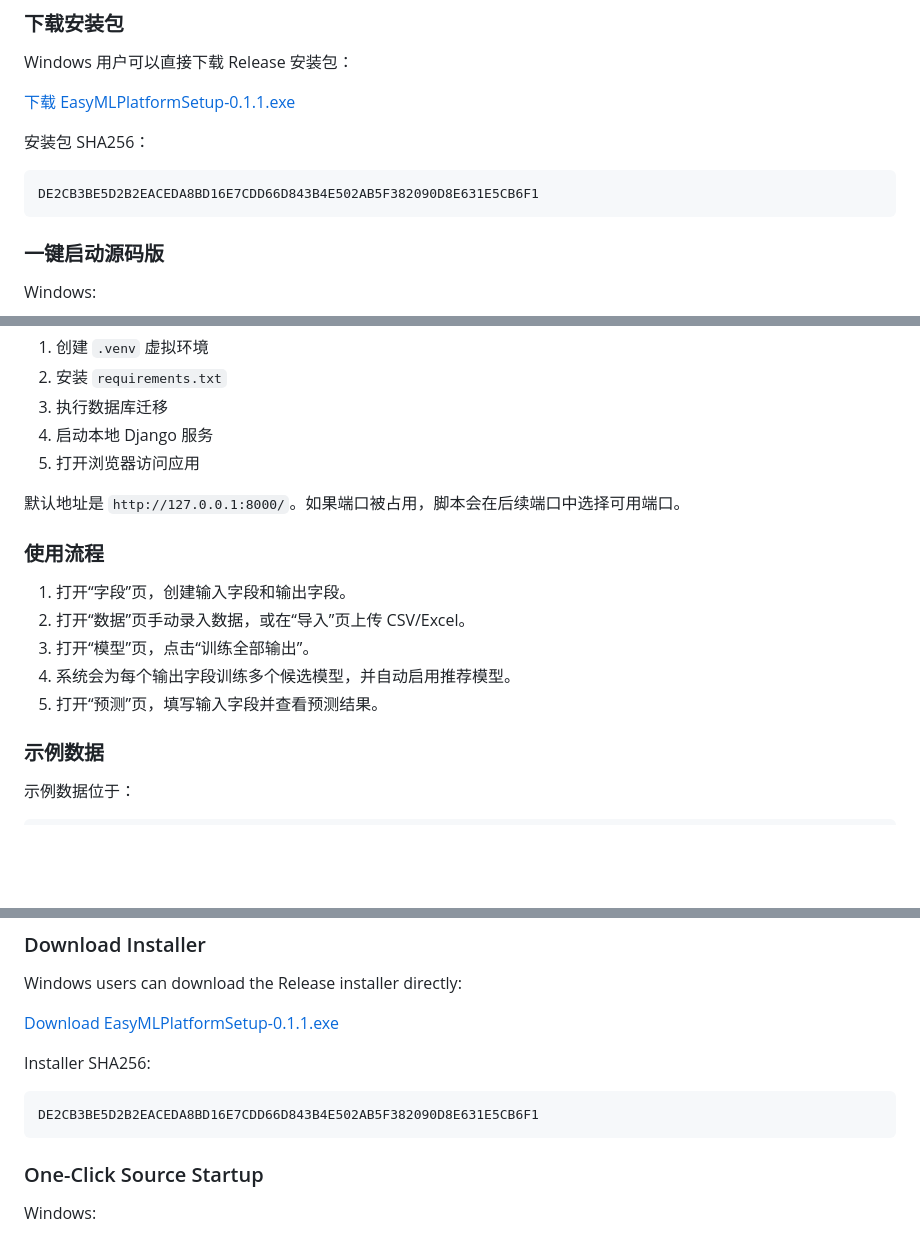
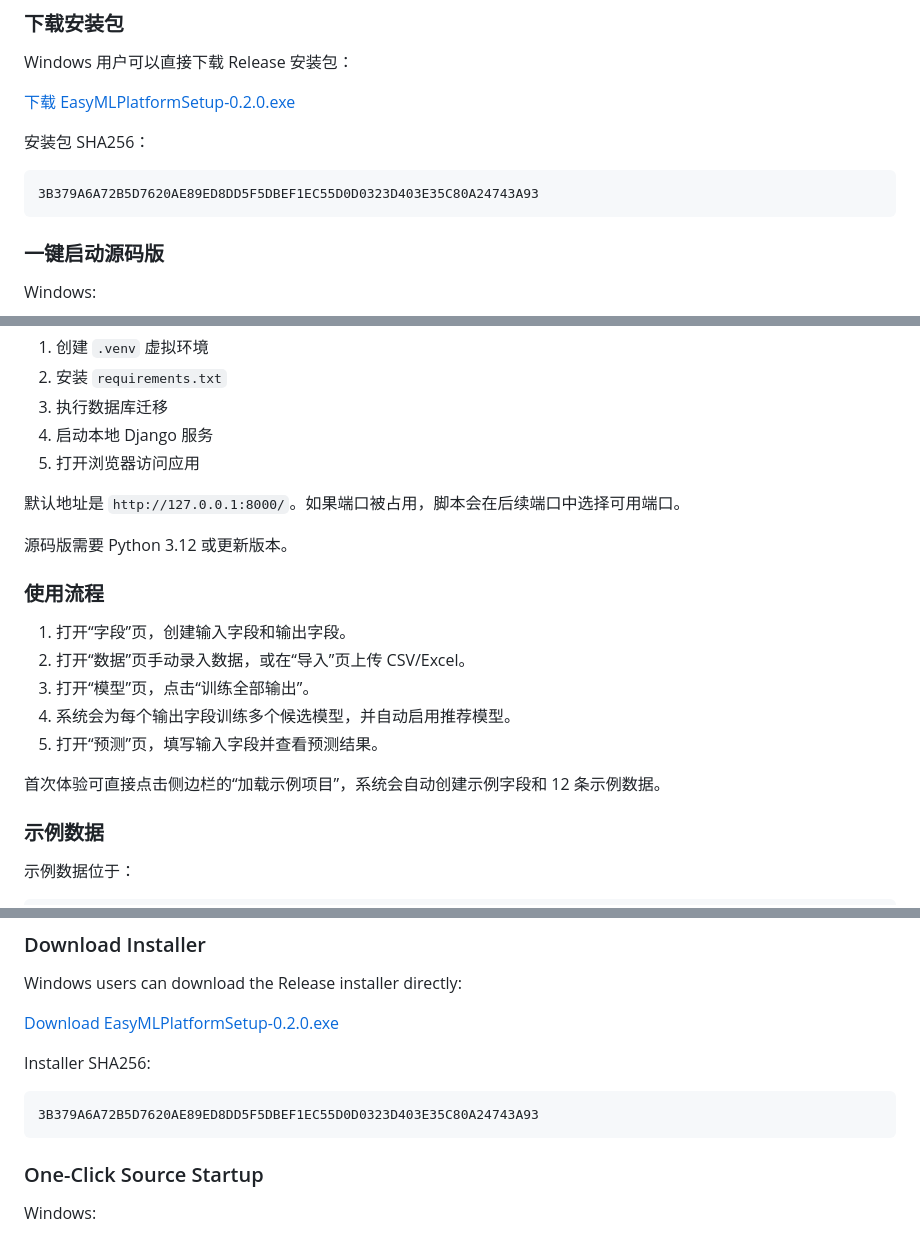
Before and after one commit to weizhiyuan0418/easy-ml-platform, a Markdown page: README.md, 3 parts joined by grey strips. Drawn GitHub-style; blank space fills up the shorter version.

Commit message:
Improve open source usability and release packaging

````diff
--- a/README.md
+++ b/README.md
@@ -21,12 +22,12 @@ Easy ML Platform 是一个面向表格数据的本地 Web 应用。用户可以
 
 Windows 用户可以直接下载 Release 安装包：
 
-[下载 EasyMLPlatformSetup-0.1.1.exe](https://github.com/weizhiyuan0418/generic_ml_platform/releases/tag/v0.1.1)
+[下载 EasyMLPlatformSetup-0.2.0.exe](https://github.com/weizhiyuan0418/generic_ml_platform/releases/tag/v0.2.0)
 
 安装包 SHA256：
 
 ```text
-DE2CB3BE5D2B2EACEDA8BD16E7CDD66D843B4E502AB5F382090D8E631E5CB6F1
+3B379A6A72B5D7620AE89ED8DD5F5DBEF1EC55D0D0323D403E35C80A24743A93
 ```
 
 ### 一键启动源码版
@@ -60,6 +61,8 @@ chmod +x start.sh
 
 默认地址是 `http://127.0.0.1:8000/`。如果端口被占用，脚本会在后续端口中选择可用端口。
 
+源码版需要 Python 3.12 或更新版本。
+
 ### 使用流程
 
 1. 打开“字段”页，创建输入字段和输出字段。
@@ -67,6 +70,8 @@ chmod +x start.sh
 3. 打开“模型”页，点击“训练全部输出”。
 4. 系统会为每个输出字段训练多个候选模型，并自动启用推荐模型。
 5. 打开“预测”页，填写输入字段并查看预测结果。
+
+首次体验可直接点击侧边栏的“加载示例项目”，系统会自动创建示例字段和 12 条示例数据。
 
 ### 示例数据
 
@@ -202,12 +207,12 @@ Current features:
 
 Windows users can download the Release installer directly:
 
-[Download EasyMLPlatformSetup-0.1.1.exe](https://github.com/weizhiyuan0418/generic_ml_platform/releases/tag/v0.1.1)
+[Download EasyMLPlatformSetup-0.2.0.exe](https://github.com/weizhiyuan0418/generic_ml_platform/releases/tag/v0.2.0)
 
 Installer SHA256:
 
 ```text
-DE2CB3BE5D2B2EACEDA8BD16E7CDD66D843B4E502AB5F382090D8E631E5CB6F1
+3B379A6A72B5D7620AE89ED8DD5F5DBEF1EC55D0D0323D403E35C80A24743A93
 ```
 
 ### One-Click Source Startup
````
Also changed, not shown: other parts of README.md (+6 -1 lines), examples/README.md (+4 -2 lines), docs/screenshot-en.png (added), docs/screenshot-zh.png (added), 13 other files.
